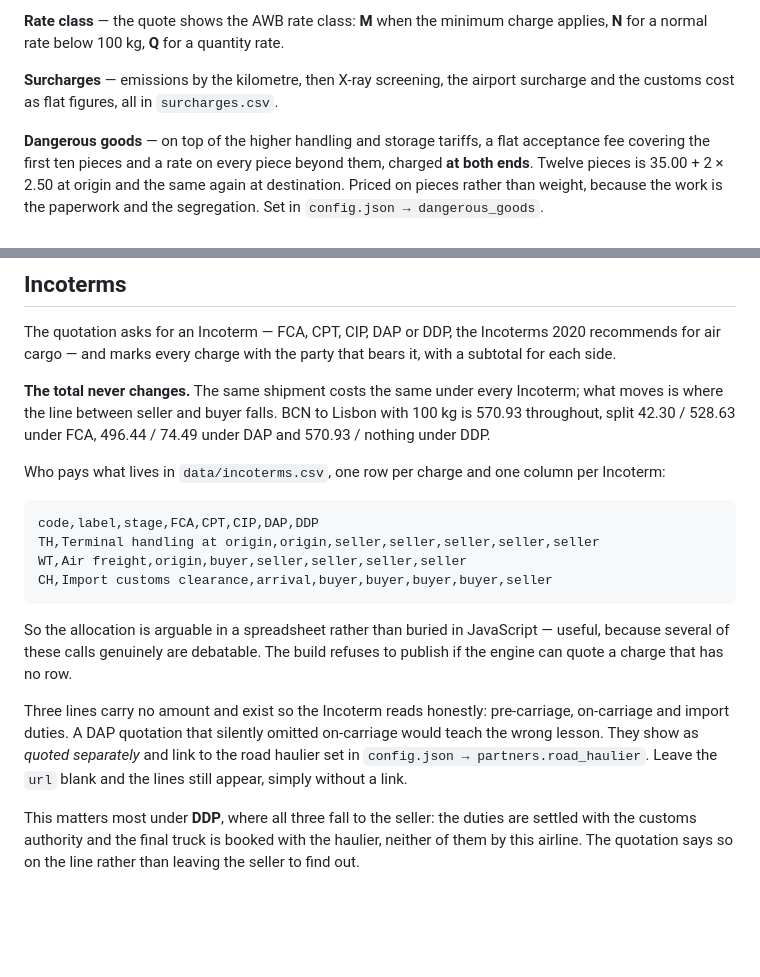
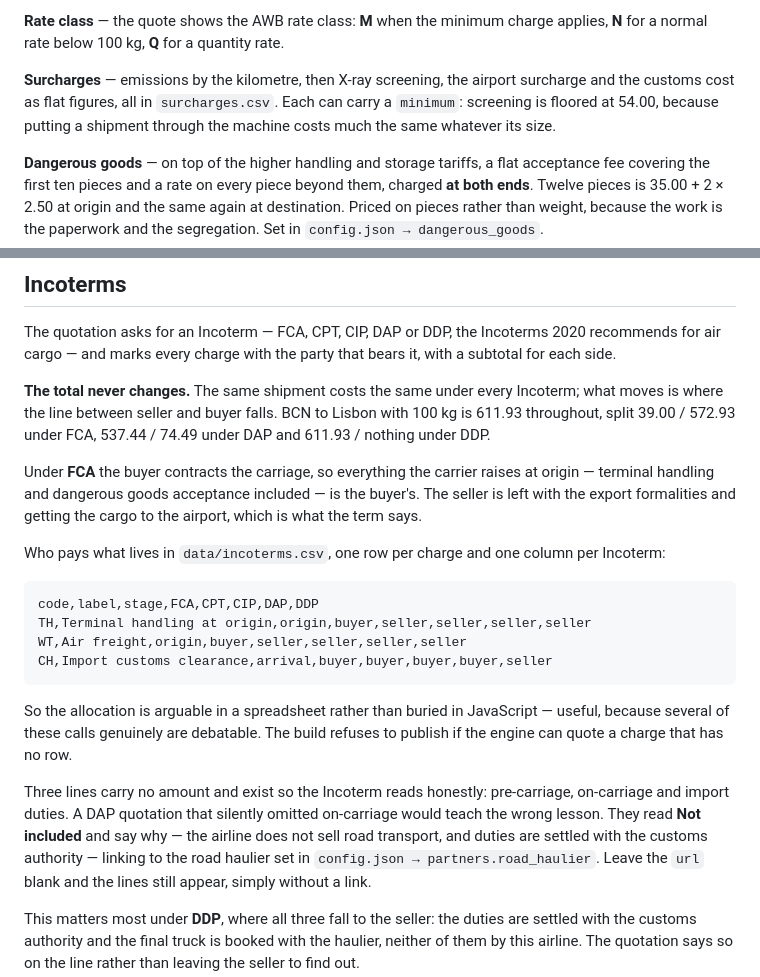
Before and after one commit to portvirtuallab/sdg-airlines-quoter, a Markdown page: README.md, 2 parts joined by grey strips. Rendered like a GitHub page; blank space fills up the shorter version.

Commit message:
Bring the README figures back in line
The Incoterm worked example still carried the totals from before the
control fee came out and screening gained its floor, and its sample CSV
still showed origin handling on the seller under FCA.

Co-Authored-By: Claude Opus 5 <noreply@anthropic.com>

````diff
--- a/README.md
+++ b/README.md
@@ -124,7 +124,9 @@ well in class: 95 kg to Lisbon is rated as 100 kg and the shipment drops from
 charge applies, **N** for a normal rate below 100 kg, **Q** for a quantity rate.
 
 **Surcharges** — emissions by the kilometre, then X-ray screening, the airport
-surcharge and the customs cost as flat figures, all in `surcharges.csv`.
+surcharge and the customs cost as flat figures, all in `surcharges.csv`. Each
+can carry a `minimum`: screening is floored at 54.00, because putting a
+shipment through the machine costs much the same whatever its size.
 
 **Dangerous goods** — on top of the higher handling and storage tariffs, a flat
 acceptance fee covering the first ten pieces and a rate on every piece beyond
@@ -160,15 +162,20 @@ bears it, with a subtotal for each side.
 
 **The total never changes.** The same shipment costs the same under every
 Incoterm; what moves is where the line between seller and buyer falls. BCN to
-Lisbon with 100 kg is 570.93 throughout, split 42.30 / 528.63 under FCA,
-496.44 / 74.49 under DAP and 570.93 / nothing under DDP.
+Lisbon with 100 kg is 611.93 throughout, split 39.00 / 572.93 under FCA,
+537.44 / 74.49 under DAP and 611.93 / nothing under DDP.
+
+Under **FCA** the buyer contracts the carriage, so everything the carrier
+raises at origin — terminal handling and dangerous goods acceptance included —
+is the buyer's. The seller is left with the export formalities and getting the
+cargo to the airport, which is what the term says.
 
 Who pays what lives in `data/incoterms.csv`, one row per charge and one column
 per Incoterm:
 
 ```csv
 code,label,stage,FCA,CPT,CIP,DAP,DDP
-TH,Terminal handling at origin,origin,seller,seller,seller,seller,seller
+TH,Terminal handling at origin,origin,buyer,seller,seller,seller,seller
 WT,Air freight,origin,buyer,seller,seller,seller,seller
 CH,Import customs clearance,arrival,buyer,buyer,buyer,buyer,seller
 ```
@@ -179,8 +186,9 @@ The build refuses to publish if the engine can quote a charge that has no row.
 
 Three lines carry no amount and exist so the Incoterm reads honestly:
 pre-carriage, on-carriage and import duties. A DAP quotation that silently
-omitted on-carriage would teach the wrong lesson. They show as *quoted
-separately* and link to the road haulier set in
+omitted on-carriage would teach the wrong lesson. They read **Not included**
+and say why — the airline does not sell road transport, and duties are settled
+with the customs authority — linking to the road haulier set in
 `config.json → partners.road_haulier`. Leave the `url` blank and the lines
 still appear, simply without a link.
 
````
